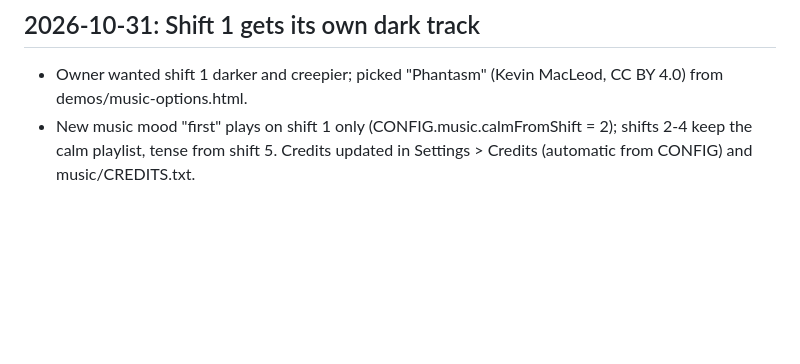
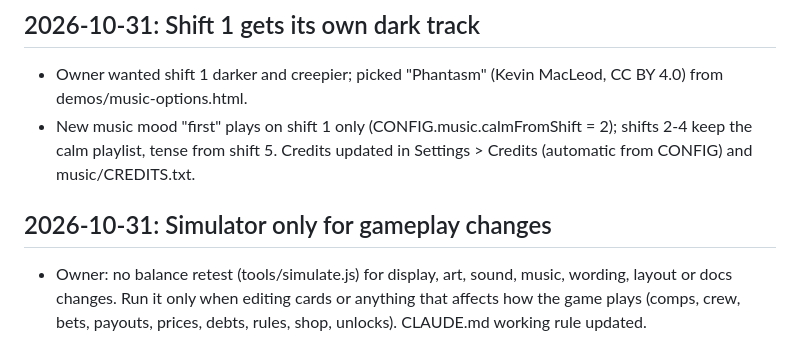
Before and after one commit to kshime3/chained-dice, a Markdown page: docs/DECISIONS.md, the part around the change. GitHub-like rendering; blank space fills up the shorter version.

Commit message:
Only run the balance simulator for gameplay changes
Co-Authored-By: Claude Opus 5.5 <noreply@anthropic.com>
Claude-Session: https://claude.ai/code/session_01HBGJ77ScWJABrg8a8a9mqT

```diff
--- a/docs/DECISIONS.md
+++ b/docs/DECISIONS.md
@@ -316,3 +316,6 @@ Dated log of every decision and why. Newest at the bottom.
 ## 2026-10-31: Shift 1 gets its own dark track
 - Owner wanted shift 1 darker and creepier; picked "Phantasm" (Kevin MacLeod, CC BY 4.0) from demos/music-options.html.
 - New music mood "first" plays on shift 1 only (CONFIG.music.calmFromShift = 2); shifts 2-4 keep the calm playlist, tense from shift 5. Credits updated in Settings > Credits (automatic from CONFIG) and music/CREDITS.txt.
+
+## 2026-10-31: Simulator only for gameplay changes
+- Owner: no balance retest (tools/simulate.js) for display, art, sound, music, wording, layout or docs changes. Run it only when editing cards or anything that affects how the game plays (comps, crew, bets, payouts, prices, debts, rules, shop, unlocks). CLAUDE.md working rule updated.
```
Also changed, not shown: CLAUDE.md (+1 -1 lines).
